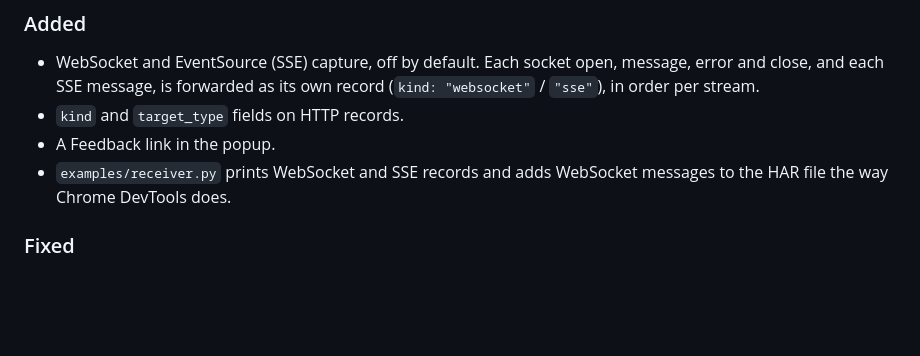
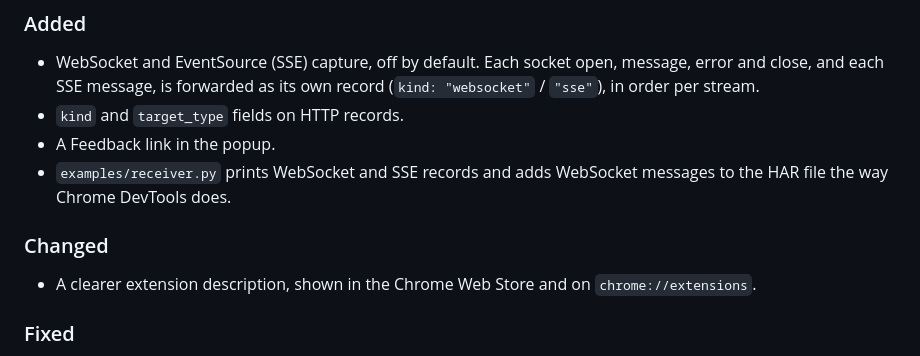
Before and after one commit to GanymedeNil/request-pipeline, a Markdown page: CHANGELOG.md, the part around the change. Drawn GitHub-style; blank space fills up the shorter version.

```diff
--- a/CHANGELOG.md
+++ b/CHANGELOG.md
@@ -12,6 +12,10 @@ When releasing, replace `Unreleased` in the version heading with the release dat
 - `kind` and `target_type` fields on HTTP records.
 - A Feedback link in the popup.
 - `examples/receiver.py` prints WebSocket and SSE records and adds WebSocket messages to the HAR file the way Chrome DevTools does.
+
+### Changed
+
+- A clearer extension description, shown in the Chrome Web Store and on `chrome://extensions`.
 
 ### Fixed
 
```
Also changed, not shown: README.md (+2 -0 lines), store/listing.md (added, +86 -0 lines), store/images/promo-marquee-1400x560.png (added), store/images/promo-small-440x280.png (added), store/images/screenshot-1-capture.png (added), store/images/screenshot-2-options.png (added), store/images/screenshot-3-json.png (added), 4 other files.
